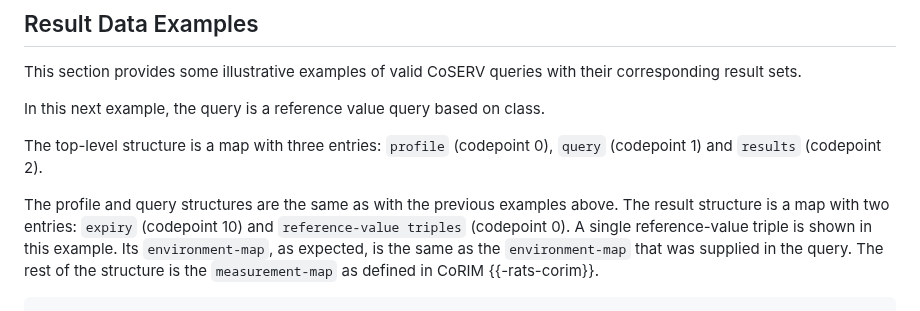
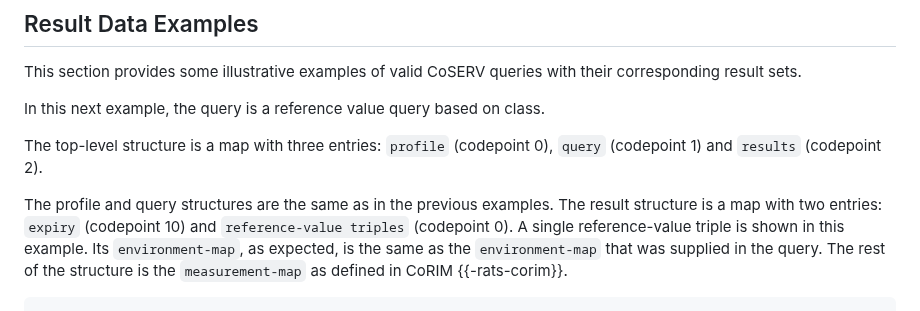
Before and after one commit to rats-endorsements-distribution/draft-howard-rats-coserv, a Markdown page: draft-howard-rats-coserv.md, the part around the change. Drawn GitHub-style.

Commit message:
Accept suggested review change.
Signed-off-by: Paul Howard <paul.howard@arm.com>

Co-authored-by: Thomas Fossati <tho.ietf@gmail.com>

```diff
--- a/draft-howard-rats-coserv.md
+++ b/draft-howard-rats-coserv.md
@@ -298,7 +298,7 @@ In this next example, the query is a reference value query based on class.
 
 The top-level structure is a map with three entries: `profile` (codepoint 0), `query` (codepoint 1) and `results` (codepoint 2).
 
-The profile and query structures are the same as with the previous examples above.
+The profile and query structures are the same as in the previous examples.
 The result structure is a map with two entries: `expiry` (codepoint 10) and `reference-value triples` (codepoint 0). A single reference-value triple is shown in this example. Its `environment-map`, as expected, is the same as the `environment-map` that was supplied in the query. The rest of the structure is the `measurement-map` as defined in CoRIM {{-rats-corim}}.
 
 ~~~edn
```
